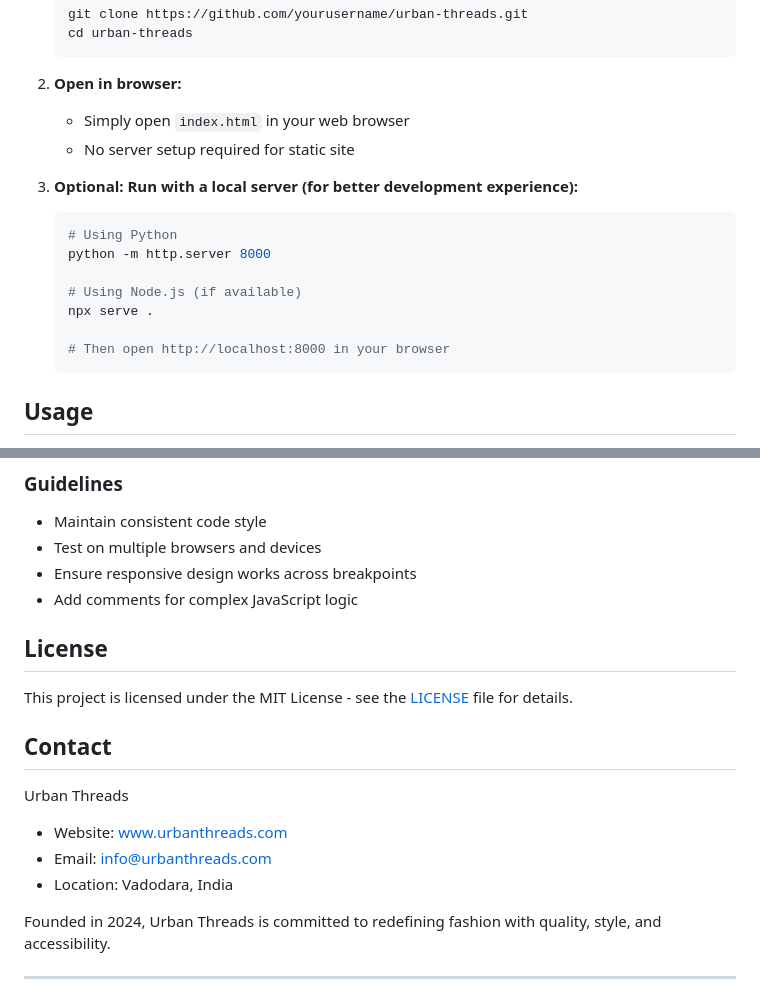
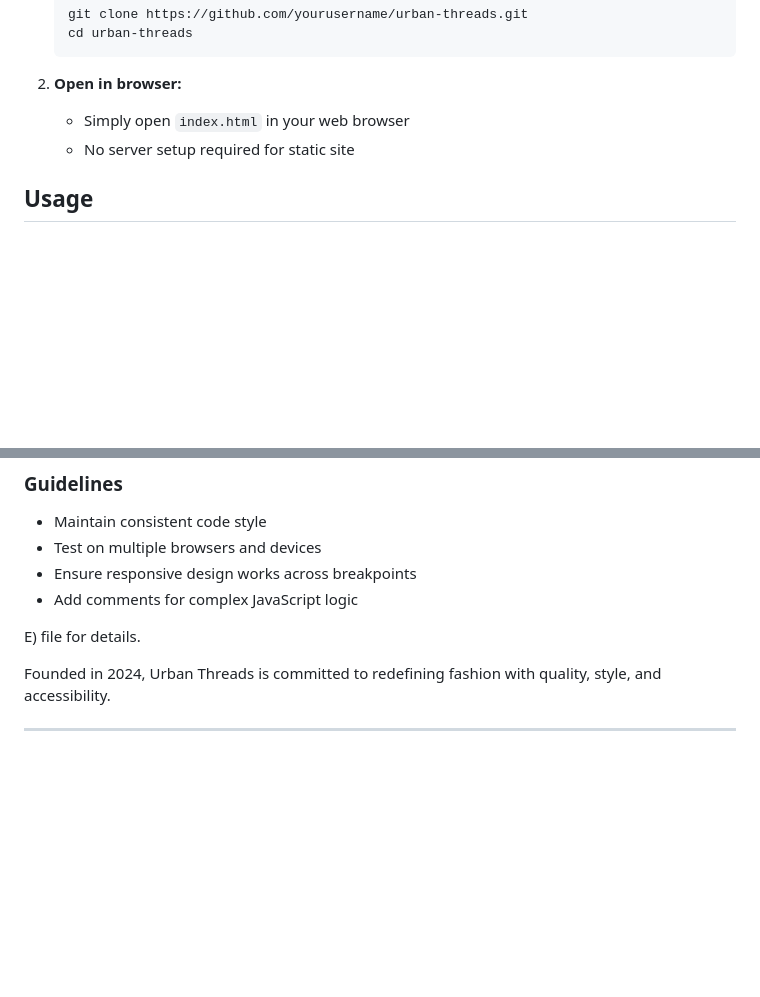
Before and after one commit to naivedhP2518/Clothing-E-commerce-website, a Markdown page: README.md, 2 parts joined by grey strips. Rendered like a GitHub page; blank space fills up the shorter version.

Commit message:
Update README to streamline content
Removed logo image, local server instructions, license, and contact information.

````diff
--- a/README.md
+++ b/README.md
@@ -37,16 +35,6 @@ Urban Threads is a modern, responsive e-commerce website for fashion enthusiasts
    - Simply open `index.html` in your web browser
    - No server setup required for static site
 
-3. **Optional: Run with a local server (for better development experience):**
-   ```bash
-   # Using Python
-   python -m http.server 8000
-
-   # Using Node.js (if available)
-   npx serve .
-
-   # Then open http://localhost:8000 in your browser
-   ```
 
 ## Usage
 
@@ -102,16 +90,7 @@ We welcome contributions to Urban Threads! Here's how you can help:
 - Ensure responsive design works across breakpoints
 - Add comments for complex JavaScript logic
 
-## License
-
-This project is licensed under the MIT License - see the [LICENSE](LICENSE) file for details.
-
-## Contact
-
-Urban Threads
-- Website: [www.urbanthreads.com](https://www.urbanthreads.com)
-- Email: info@urbanthreads.com
-- Location: Vadodara, India
+E) file for details.
 
 Founded in 2024, Urban Threads is committed to redefining fashion with quality, style, and accessibility.
 
````
Also changed, not shown: other parts of README.md (+0 -2 lines).
